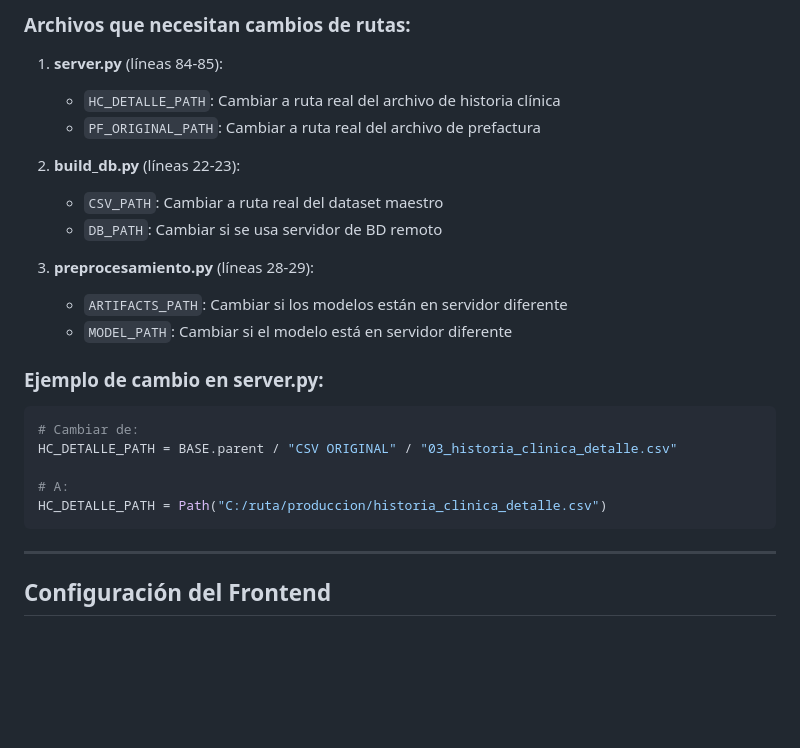
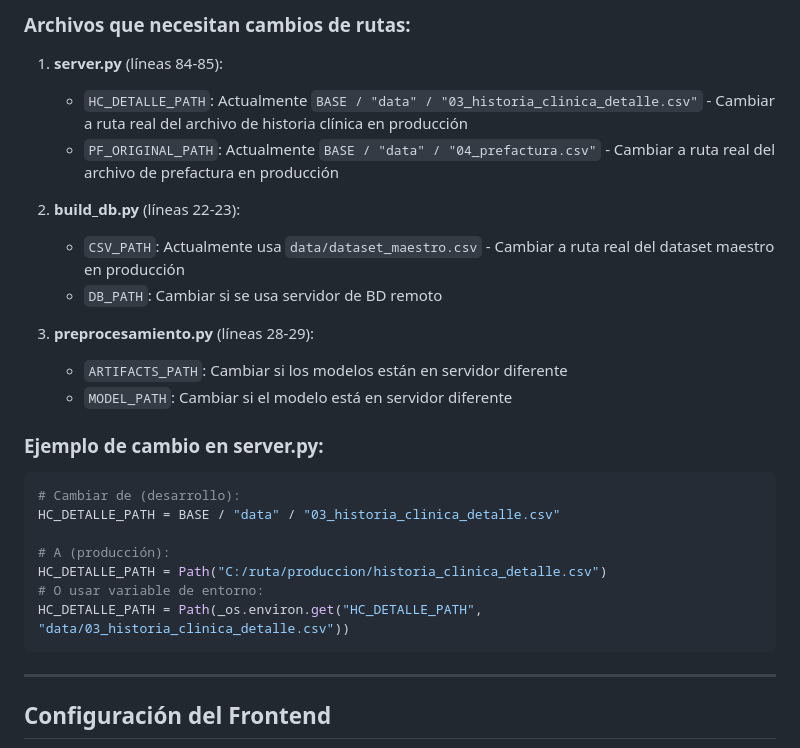
Before and after one commit to jaoliverosm/LINE, a Markdown page: docs/MIGRATION.md, the part around the change. Rendered like a GitHub page; blank space fills up the shorter version.

Commit message:
Actualizar MIGRATION.md con rutas correctas de archivos
- Actualizar HC_DETALLE_PATH a ruta actual en data/
- Actualizar PF_ORIGINAL_PATH a ruta actual en data/
- Agregar opción de usar variables de entorno para rutas en producción
- Sincronizar documentación con estructura actual del proyecto

````diff
--- a/docs/MIGRATION.md
+++ b/docs/MIGRATION.md
@@ -282,11 +282,11 @@ Usar MySQL Workbench o herramienta similar para importar los datos desde `data/d
 ### Archivos que necesitan cambios de rutas:
 
 1. **server.py** (líneas 84-85):
-   - `HC_DETALLE_PATH`: Cambiar a ruta real del archivo de historia clínica
-   - `PF_ORIGINAL_PATH`: Cambiar a ruta real del archivo de prefactura
+   - `HC_DETALLE_PATH`: Actualmente `BASE / "data" / "03_historia_clinica_detalle.csv"` - Cambiar a ruta real del archivo de historia clínica en producción
+   - `PF_ORIGINAL_PATH`: Actualmente `BASE / "data" / "04_prefactura.csv"` - Cambiar a ruta real del archivo de prefactura en producción
 
 2. **build_db.py** (líneas 22-23):
-   - `CSV_PATH`: Cambiar a ruta real del dataset maestro
+   - `CSV_PATH`: Actualmente usa `data/dataset_maestro.csv` - Cambiar a ruta real del dataset maestro en producción
    - `DB_PATH`: Cambiar si se usa servidor de BD remoto
 
 3. **preprocesamiento.py** (líneas 28-29):
@@ -296,11 +296,13 @@ Usar MySQL Workbench o herramienta similar para importar los datos desde `data/d
 ### Ejemplo de cambio en server.py:
 
 ```python
-# Cambiar de:
-HC_DETALLE_PATH = BASE.parent / "CSV ORIGINAL" / "03_historia_clinica_detalle.csv"
+# Cambiar de (desarrollo):
+HC_DETALLE_PATH = BASE / "data" / "03_historia_clinica_detalle.csv"
 
-# A:
+# A (producción):
 HC_DETALLE_PATH = Path("C:/ruta/produccion/historia_clinica_detalle.csv")
+# O usar variable de entorno:
+HC_DETALLE_PATH = Path(_os.environ.get("HC_DETALLE_PATH", "data/03_historia_clinica_detalle.csv"))
 ```
 
 ---
````
